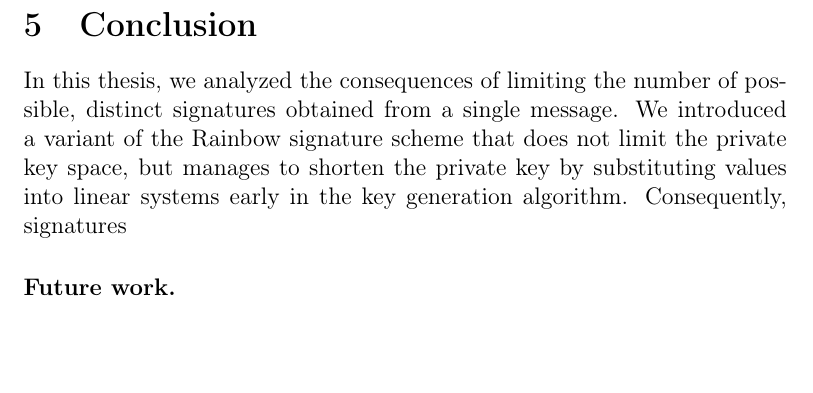
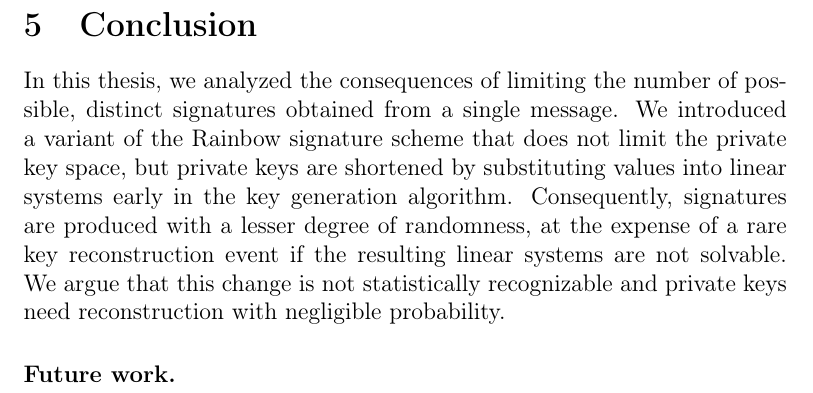
Before and after one commit to zambonin/msc, a LaTeX thesis (main.tex): part of page 63 of 70, cut so that both start at the same text, the shorter picture padded with empty space. Compiled offline with pdfLaTeX.

Commit message:
overleaf_to_git: update main.tex from r15269 to r15280

```diff
--- a/main.tex
+++ b/main.tex
@@ -1516,7 +1516,7 @@ Once again, we do not discard the possibility that a method to make use of any p
 % TODO
 \chapter{Conclusion}\label{ch:conc}
 
-In this thesis, we analyzed the consequences of limiting the number of possible, distinct signatures obtained from a single message. We introduced a variant of the Rainbow signature scheme that does not limit the private key space, but manages to shorten the private key by substituting values into linear systems early in the key generation algorithm. Consequently, signatures
+In this thesis, we analyzed the consequences of limiting the number of possible, distinct signatures obtained from a single message. We introduced a variant of the Rainbow signature scheme that does not limit the private key space, but private keys are shortened by substituting values into linear systems early in the key generation algorithm. Consequently, signatures are produced with a lesser degree of randomness, at the expense of a rare key reconstruction event if the resulting linear systems are not solvable. We argue that this change is not statistically recognizable and private keys need reconstruction with negligible probability.
 
 \subsubsection{Future work.}
 
```
